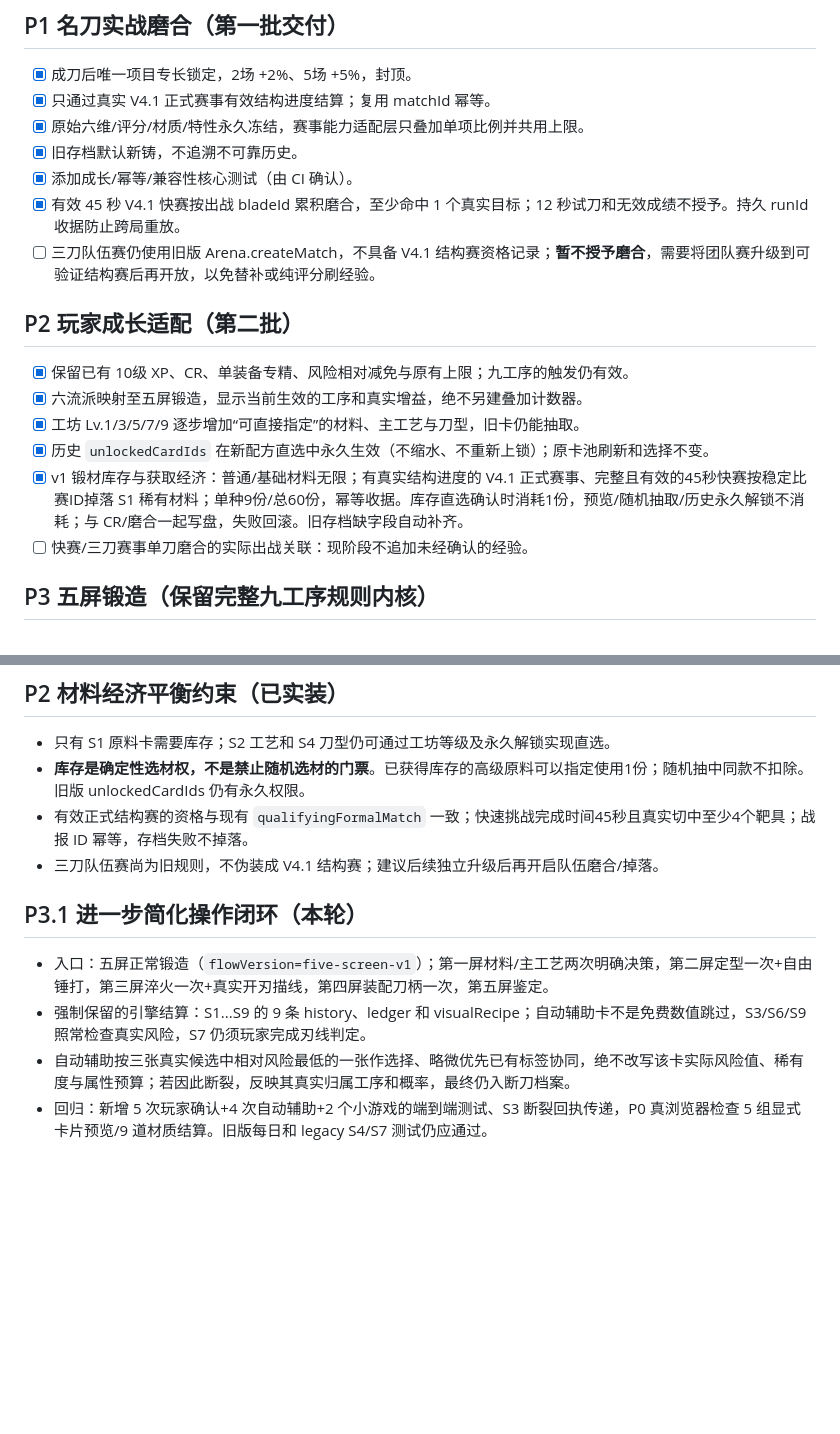
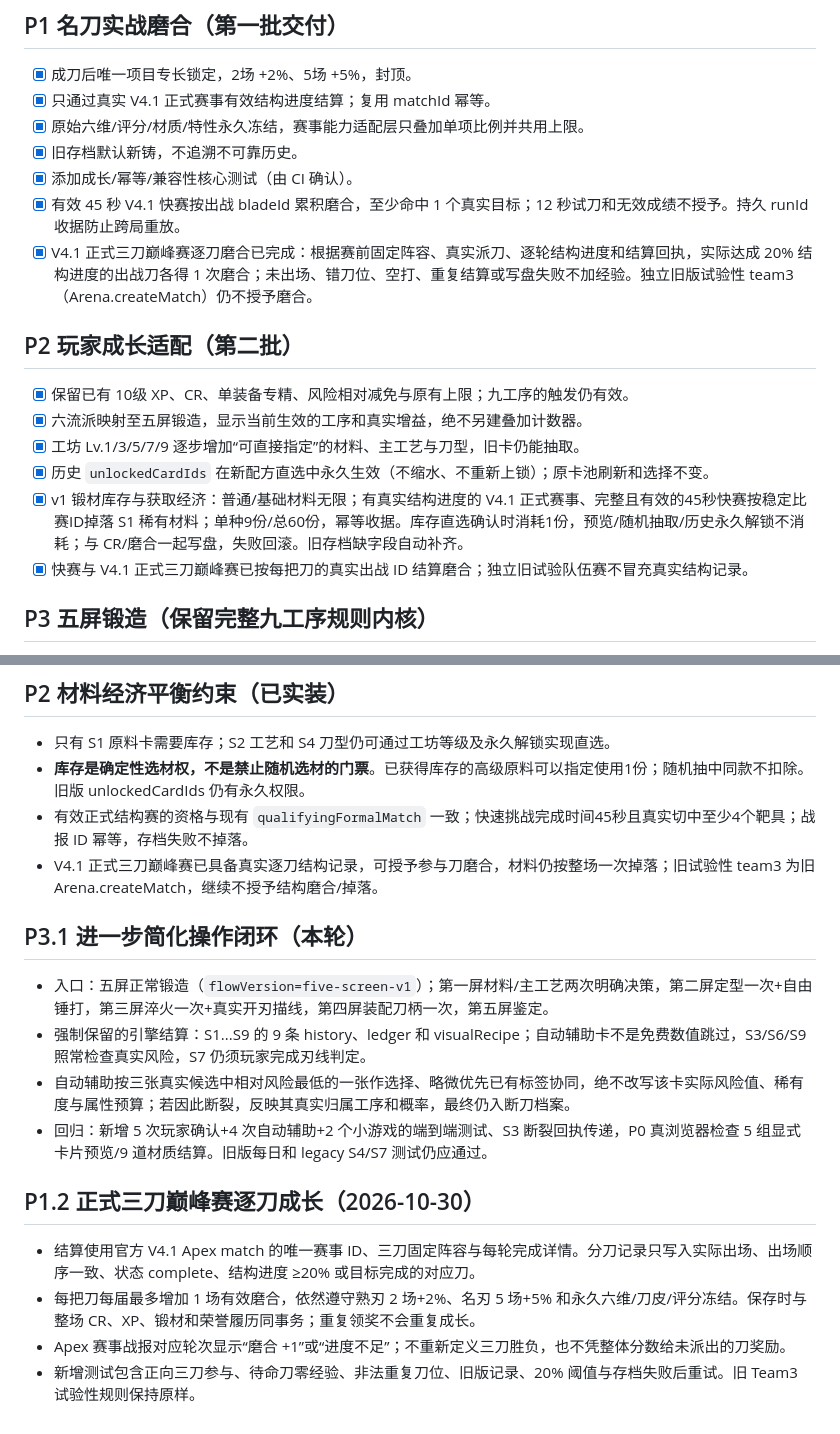
Before and after one commit to Imthechou/blade-forge-3d, a Markdown page: game/docs/REWORK_V34_COLLECTION_GROWTH_PLAN.md, 2 parts joined by grey strips. GitHub-like rendering; blank space fills up the shorter version.

Commit message:
docs(apex): mark verified official three-blade proficiency complete and distinguish old team3

```diff
--- a/game/docs/REWORK_V34_COLLECTION_GROWTH_PLAN.md
+++ b/game/docs/REWORK_V34_COLLECTION_GROWTH_PLAN.md
@@ -17,7 +17,7 @@
 - [x] 旧存档默认新铸，不追溯不可靠历史。
 - [x] 添加成长/幂等/兼容性核心测试（由 CI 确认）。
 - [x] 有效 45 秒 V4.1 快赛按出战 bladeId 累积磨合，至少命中 1 个真实目标；12 秒试刀和无效成绩不授予。持久 runId 收据防止跨局重放。
-- [ ] 三刀队伍赛仍使用旧版 Arena.createMatch，不具备 V4.1 结构赛资格记录；**暂不授予磨合**，需要将团队赛升级到可验证结构赛后再开放，以免替补或纯评分刷经验。
+- [x] V4.1 正式三刀巅峰赛逐刀磨合已完成：根据赛前固定阵容、真实派刀、逐轮结构进度和结算回执，实际达成 20% 结构进度的出战刀各得 1 次磨合；未出场、错刀位、空打、重复结算或写盘失败不加经验。独立旧版试验性 team3（Arena.createMatch）仍不授予磨合。
 
 ## P2 玩家成长适配（第二批）
 - [x] 保留已有 10级 XP、CR、单装备专精、风险相对减免与原有上限；九工序的触发仍有效。
@@ -25,7 +25,7 @@
 - [x] 工坊 Lv.1/3/5/7/9 逐步增加“可直接指定”的材料、主工艺与刀型，旧卡仍能抽取。
 - [x] 历史 `unlockedCardIds` 在新配方直选中永久生效（不缩水、不重新上锁）；原卡池刷新和选择不变。
 - [x] v1 锻材库存与获取经济：普通/基础材料无限；有真实结构进度的 V4.1 正式赛事、完整且有效的45秒快赛按稳定比赛ID掉落 S1 稀有材料；单种9份/总60份，幂等收据。库存直选确认时消耗1份，预览/随机抽取/历史永久解锁不消耗；与 CR/磨合一起写盘，失败回滚。旧存档缺字段自动补齐。
-- [ ] 快赛/三刀赛事单刀磨合的实际出战关联：现阶段不追加未经确认的经验。
+- [x] 快赛与 V4.1 正式三刀巅峰赛已按每把刀的真实出战 ID 结算磨合；独立旧试验队伍赛不冒充真实结构记录。
 
 ## P3 五屏锻造（保留完整九工序规则内核）
 - [x] 第一屏「开炉配方」= S1 原料+S2 熔炼主工艺（两个子步骤）；第二屏「锻打成型」= S3 纹理+S4 刀型锤打；第三屏「刀身精制」= S5 淬火+S6 回火+S7 开刃；第四屏「刀柄装配」= S8 装配+S9 调校；第五屏 S10 鉴定收藏卡。
@@ -54,10 +54,16 @@
 - 只有 S1 原料卡需要库存；S2 工艺和 S4 刀型仍可通过工坊等级及永久解锁实现直选。
 - **库存是确定性选材权，不是禁止随机选材的门票**。已获得库存的高级原料可以指定使用1份；随机抽中同款不扣除。旧版 unlockedCardIds 仍有永久权限。
 - 有效正式结构赛的资格与现有 `qualifyingFormalMatch` 一致；快速挑战完成时间45秒且真实切中至少4个靶具；战报 ID 幂等，存档失败不掉落。
-- 三刀队伍赛尚为旧规则，不伪装成 V4.1 结构赛；建议后续独立升级后再开启队伍磨合/掉落。
+- V4.1 正式三刀巅峰赛已具备真实逐刀结构记录，可授予参与刀磨合，材料仍按整场一次掉落；旧试验性 team3 为旧 Arena.createMatch，继续不授予结构磨合/掉落。
 
 ## P3.1 进一步简化操作闭环（本轮）
 - 入口：五屏正常锻造（`flowVersion=five-screen-v1`）；第一屏材料/主工艺两次明确决策，第二屏定型一次+自由锤打，第三屏淬火一次+真实开刃描线，第四屏装配刀柄一次，第五屏鉴定。
 - 强制保留的引擎结算：S1...S9 的 9 条 history、ledger 和 visualRecipe；自动辅助卡不是免费数值跳过，S3/S6/S9 照常检查真实风险，S7 仍须玩家完成刃线判定。
 - 自动辅助按三张真实候选中相对风险最低的一张作选择、略微优先已有标签协同，绝不改写该卡实际风险值、稀有度与属性预算；若因此断裂，反映其真实归属工序和概率，最终仍入断刀档案。
 - 回归：新增 5 次玩家确认+4 次自动辅助+2 个小游戏的端到端测试、S3 断裂回执传递，P0 真浏览器检查 5 组显式卡片预览/9 道材质结算。旧版每日和 legacy S4/S7 测试仍应通过。
+
+## P1.2 正式三刀巅峰赛逐刀成长（2026-10-30）
+- 结算使用官方 V4.1 Apex match 的唯一赛事 ID、三刀固定阵容与每轮完成详情。分刀记录只写入实际出场、出场顺序一致、状态 complete、结构进度 ≥20% 或目标完成的对应刀。
+- 每把刀每届最多增加 1 场有效磨合，依然遵守熟刃 2 场+2%、名刃 5 场+5% 和永久六维/刀皮/评分冻结。保存时与整场 CR、XP、锻材和荣誉履历同事务；重复领奖不会重复成长。
+- Apex 赛事战报对应轮次显示“磨合 +1”或“进度不足”；不重新定义三刀胜负，也不凭整体分数给未派出的刀奖励。
+- 新增测试包含正向三刀参与、待命刀零经验、非法重复刀位、旧版记录、20% 阈值与存档失败后重试。旧 Team3 试验性规则保持原样。
```
